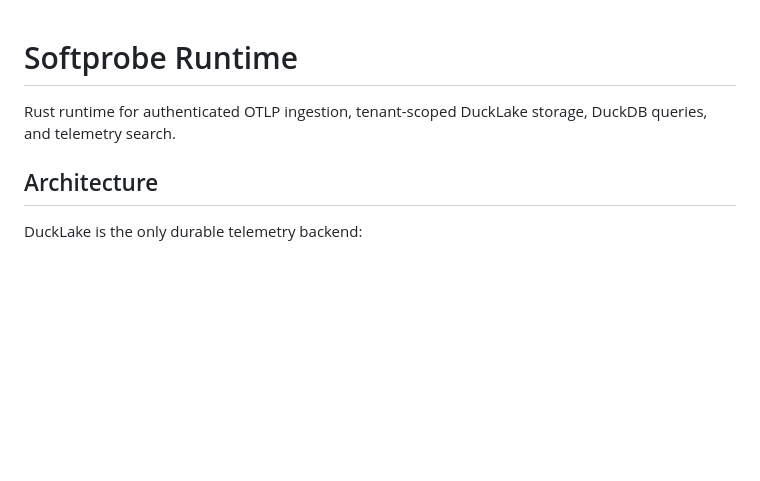
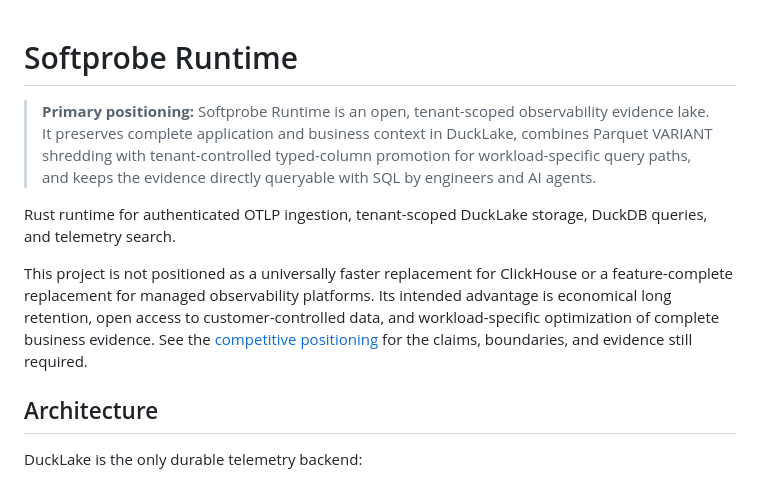
Before and after one commit to softprobe/thelake, a Markdown page: README.md, the part around the change. Drawn GitHub-style; blank space fills up the shorter version.

Commit message:
docs: define competitive positioning

```diff
--- a/README.md
+++ b/README.md
@@ -1,7 +1,21 @@
 # Softprobe Runtime
+
+> **Primary positioning:** Softprobe Runtime is an open, tenant-scoped
+> observability evidence lake. It preserves complete application and business
+> context in DuckLake, combines Parquet VARIANT shredding with
+> tenant-controlled typed-column promotion for workload-specific query paths,
+> and keeps the evidence directly queryable with SQL by engineers and AI
+> agents.
 
 Rust runtime for authenticated OTLP ingestion, tenant-scoped DuckLake storage,
 DuckDB queries, and telemetry search.
+
+This project is not positioned as a universally faster replacement for
+ClickHouse or a feature-complete replacement for managed observability
+platforms. Its intended advantage is economical long retention, open access to
+customer-controlled data, and workload-specific optimization of complete
+business evidence. See the [competitive positioning](docs/positioning.md) for
+the claims, boundaries, and evidence still required.
 
 ## Architecture
 
```
Also changed, not shown: docs/positioning.md (added, +283 -0 lines).
